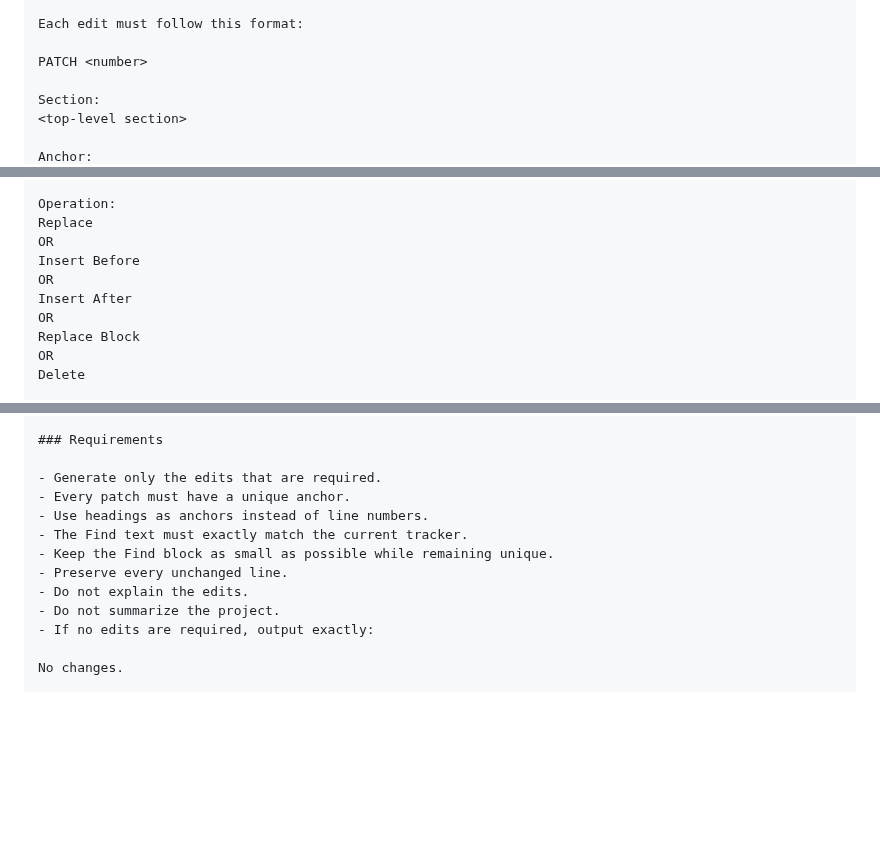
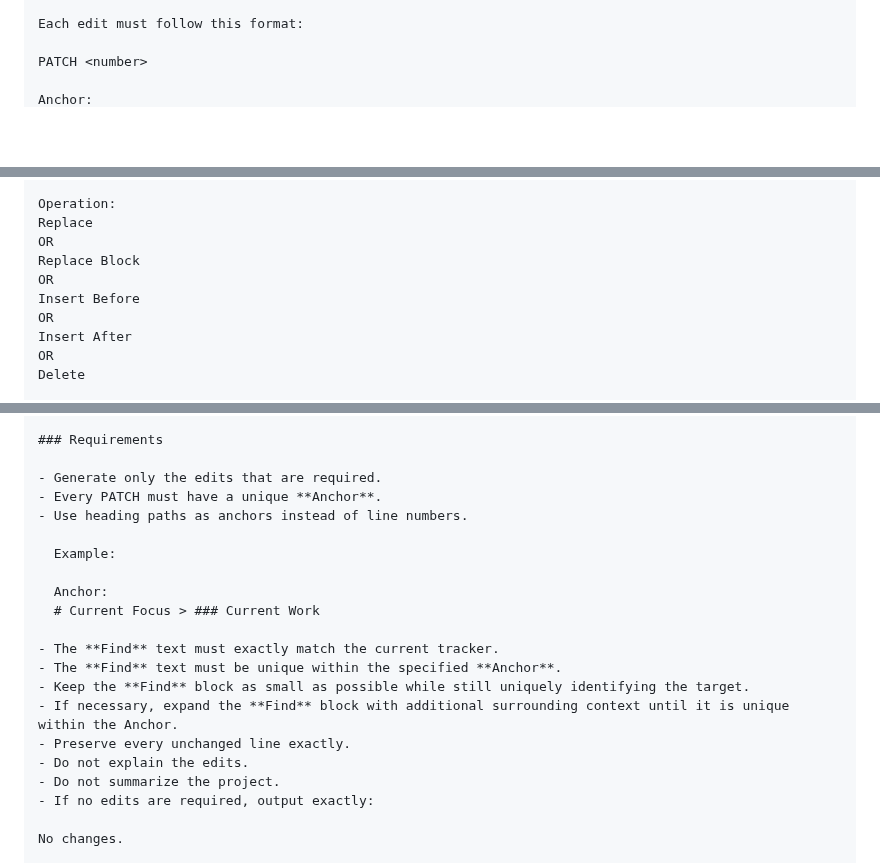
Before and after one commit to NakkaNithish27/DevOps-Engineer-Path, a Markdown page: Lets_Get_High_Package_Job/High_ROI_Plan/Chat GPT Session Prompt.md, 3 parts joined by grey strips. Drawn GitHub-style; blank space fills up the shorter version.

Commit message:
Revise editing instructions in Chat GPT Session Prompt
Updated editing requirements and examples for clarity.

```diff
--- a/Lets_Get_High_Package_Job/High_ROI_Plan/Chat GPT Session Prompt.md
+++ b/Lets_Get_High_Package_Job/High_ROI_Plan/Chat GPT Session Prompt.md
@@ -152,7 +152,4 @@ Each edit must follow this format:
 
 PATCH <number>
 
-Section:
-<top-level section>
-
 Anchor:
@@ -160,13 +157,13 @@ Anchor:
 
 Operation:
 Replace
+OR
+Replace Block
 OR
 Insert Before
 OR
 Insert After
 OR
-Replace Block
-OR
 Delete
 
 Find:
@@ -178,11 +175,19 @@ With:
 ### Requirements
 
 - Generate only the edits that are required.
-- Every patch must have a unique anchor.
-- Use headings as anchors instead of line numbers.
-- The Find text must exactly match the current tracker.
-- Keep the Find block as small as possible while remaining unique.
-- Preserve every unchanged line.
+- Every PATCH must have a unique **Anchor**.
+- Use heading paths as anchors instead of line numbers.
+
+  Example:
+
+  Anchor:
+  # Current Focus > ### Current Work
+
+- The **Find** text must exactly match the current tracker.
+- The **Find** text must be unique within the specified **Anchor**.
+- Keep the **Find** block as small as possible while still uniquely identifying the target.
+- If necessary, expand the **Find** block with additional surrounding context until it is unique within the Anchor.
+- Preserve every unchanged line exactly.
 - Do not explain the edits.
 - Do not summarize the project.
 - If no edits are required, output exactly:
```
Also changed, not shown: other parts of Lets_Get_High_Package_Job/High_ROI_Plan/Chat GPT Session Prompt.md (+2 -2 lines).
